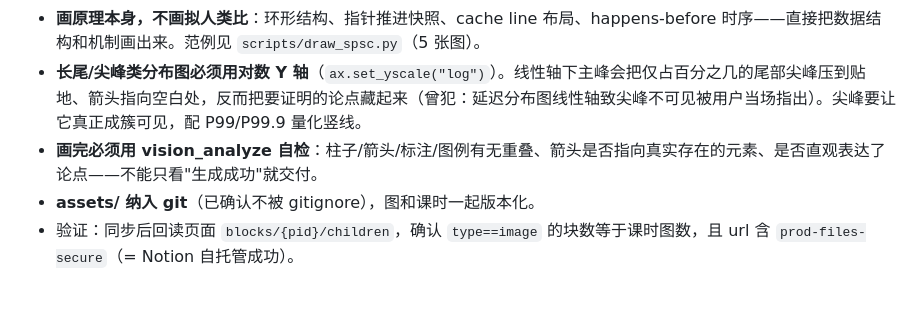
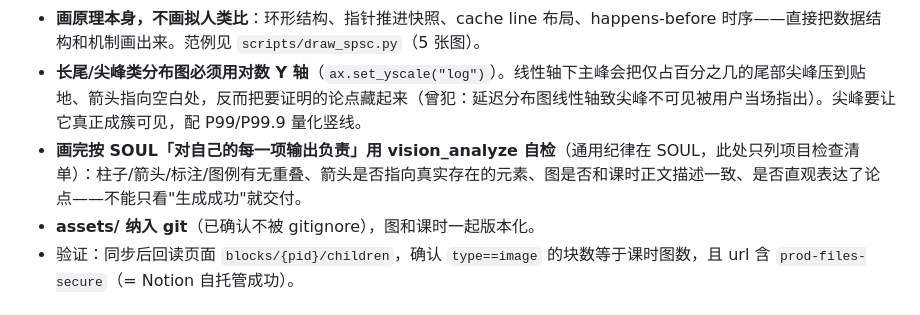
Before and after one commit to Holy-Pigeon/hermes-workspace, a Markdown page: quant-systems-curriculum/AGENTS.md, the part around the change. GitHub-like rendering.

Commit message:
AGENTS.md画图自检条改为引用SOUL通用纪律：项目只留专属检查清单
通用「对输出负责/画完自检」上提到SOUL，本文件不重复，仅保留项目专属规则(对数Y轴/缺字形字符/画原理)+项目检查清单(图与课时正文一致)

```diff
--- a/quant-systems-curriculum/AGENTS.md
+++ b/quant-systems-curriculum/AGENTS.md
@@ -75,7 +75,7 @@
 - **画图**：用 `/opt/homebrew/bin/python3` + matplotlib（已装，中文字体用 `Hiragino Sans GB` / `Songti SC`，`axes.unicode_minus=False`）。画图脚本放 `scripts/draw_*.py`，输出到 `assets/`。**避免 µ/✓/✗ 等 Hiragino 缺字形字符**（用 us / [好] / [坏] 替代），否则出豆腐块。
 - **画原理本身，不画拟人类比**：环形结构、指针推进快照、cache line 布局、happens-before 时序——直接把数据结构和机制画出来。范例见 `scripts/draw_spsc.py`（5 张图）。
 - **长尾/尖峰类分布图必须用对数 Y 轴**（`ax.set_yscale("log")`）。线性轴下主峰会把仅占百分之几的尾部尖峰压到贴地、箭头指向空白处，反而把要证明的论点藏起来（曾犯：延迟分布图线性轴致尖峰不可见被用户当场指出）。尖峰要让它真正成簇可见，配 P99/P99.9 量化竖线。
-- **画完必须用 vision_analyze 自检**：柱子/箭头/标注/图例有无重叠、箭头是否指向真实存在的元素、是否直观表达了论点——不能只看"生成成功"就交付。
+- **画完按 SOUL「对自己的每一项输出负责」用 vision_analyze 自检**（通用纪律在 SOUL，此处只列项目检查清单）：柱子/箭头/标注/图例有无重叠、箭头是否指向真实存在的元素、图是否和课时正文描述一致、是否直观表达了论点——不能只看"生成成功"就交付。
 - **assets/ 纳入 git**（已确认不被 gitignore），图和课时一起版本化。
 - 验证：同步后回读页面 `blocks/{pid}/children`，确认 `type==image` 的块数等于课时图数，且 url 含 `prod-files-secure`（= Notion 自托管成功）。
 
```
